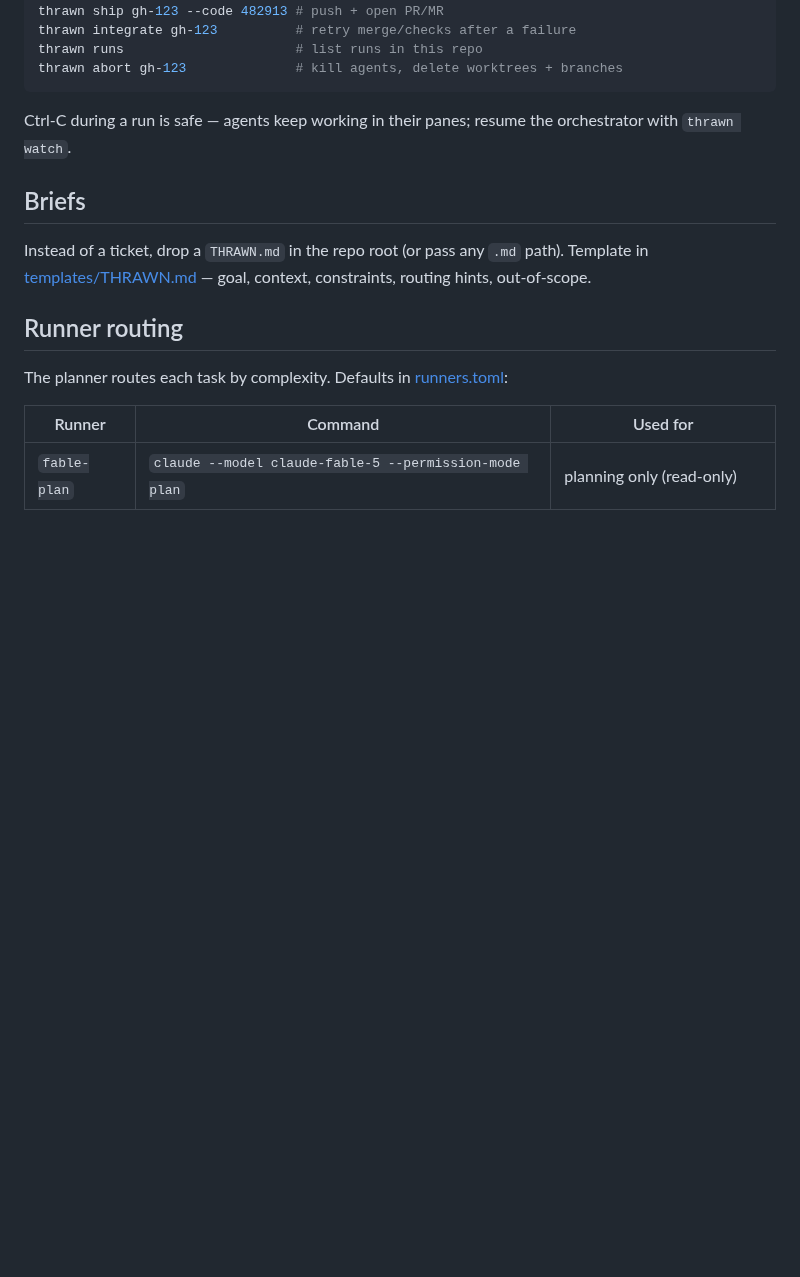
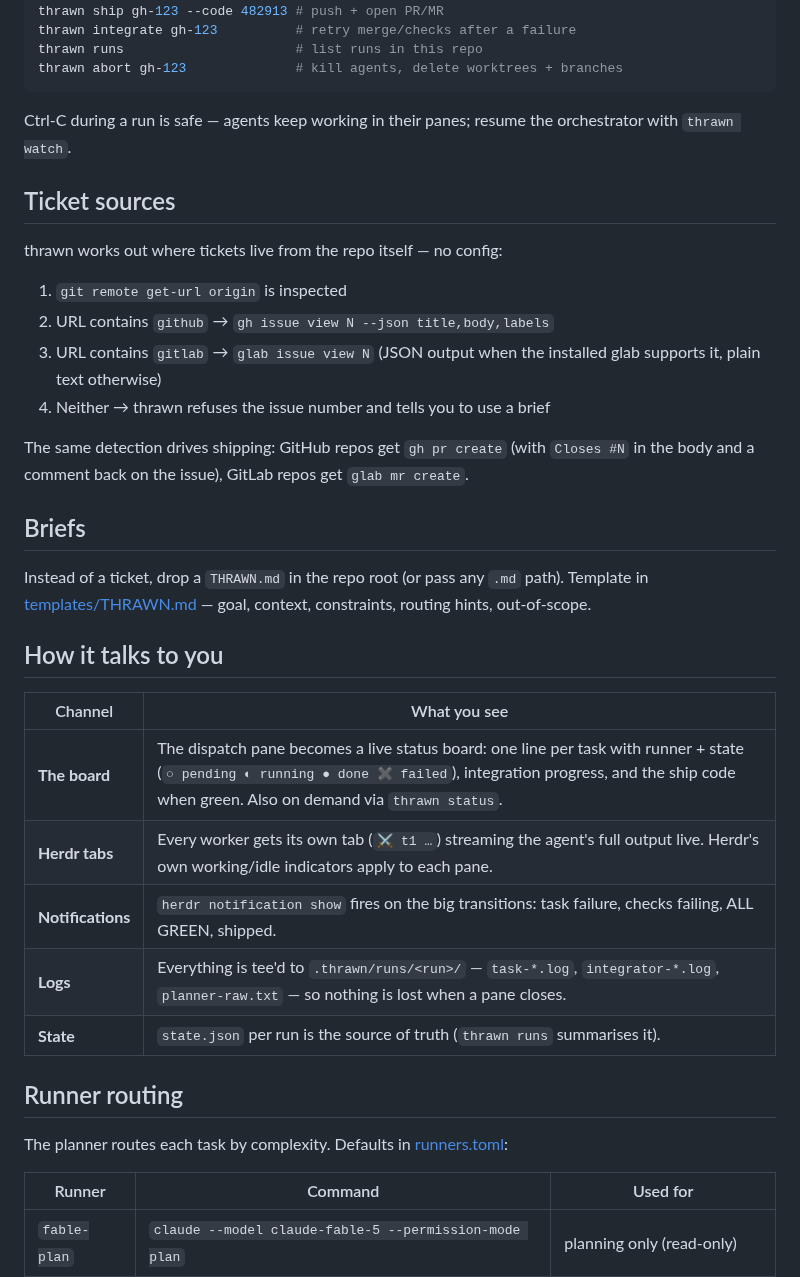
Before and after one commit to swmcc/agentic-development, a Markdown page: thrawn/README.md, the part around one of its changes. GitHub-like rendering; blank space fills up the shorter version.

```diff
--- a/thrawn/README.md
+++ b/thrawn/README.md
@@ -62,11 +64,35 @@ thrawn abort gh-123              # kill agents, delete worktrees + branches
 Ctrl-C during a run is safe — agents keep working in their panes; resume the
 orchestrator with `thrawn watch`.
 
+## Ticket sources
+
+thrawn works out where tickets live from the repo itself — no config:
+
+1. `git remote get-url origin` is inspected
+2. URL contains `github` → `gh issue view N --json title,body,labels`
+3. URL contains `gitlab` → `glab issue view N` (JSON output when the
+   installed glab supports it, plain text otherwise)
+4. Neither → thrawn refuses the issue number and tells you to use a brief
+
+The same detection drives shipping: GitHub repos get `gh pr create` (with
+`Closes #N` in the body and a comment back on the issue), GitLab repos get
+`glab mr create`.
+
 ## Briefs
 
 Instead of a ticket, drop a `THRAWN.md` in the repo root (or pass any `.md`
 path). Template in [templates/THRAWN.md](templates/THRAWN.md) — goal,
 context, constraints, routing hints, out-of-scope.
+
+## How it talks to you
+
+| Channel | What you see |
+|---------|--------------|
+| **The board** | The dispatch pane becomes a live status board: one line per task with runner + state (`○ pending ◐ running ● done ✖ failed`), integration progress, and the ship code when green. Also on demand via `thrawn status`. |
+| **Herdr tabs** | Every worker gets its own tab (`⚔ t1 …`) streaming the agent's full output live. Herdr's own working/idle indicators apply to each pane. |
+| **Notifications** | `herdr notification show` fires on the big transitions: task failure, checks failing, ALL GREEN, shipped. |
+| **Logs** | Everything is tee'd to `.thrawn/runs/<run>/` — `task-*.log`, `integrator-*.log`, `planner-raw.txt` — so nothing is lost when a pane closes. |
+| **State** | `state.json` per run is the source of truth (`thrawn runs` summarises it). |
 
 ## Runner routing
 
```
Also changed, not shown: other parts of thrawn/README.md (+2 -0 lines), thrawn/docs/thrawn-in-herdr.png (added).
